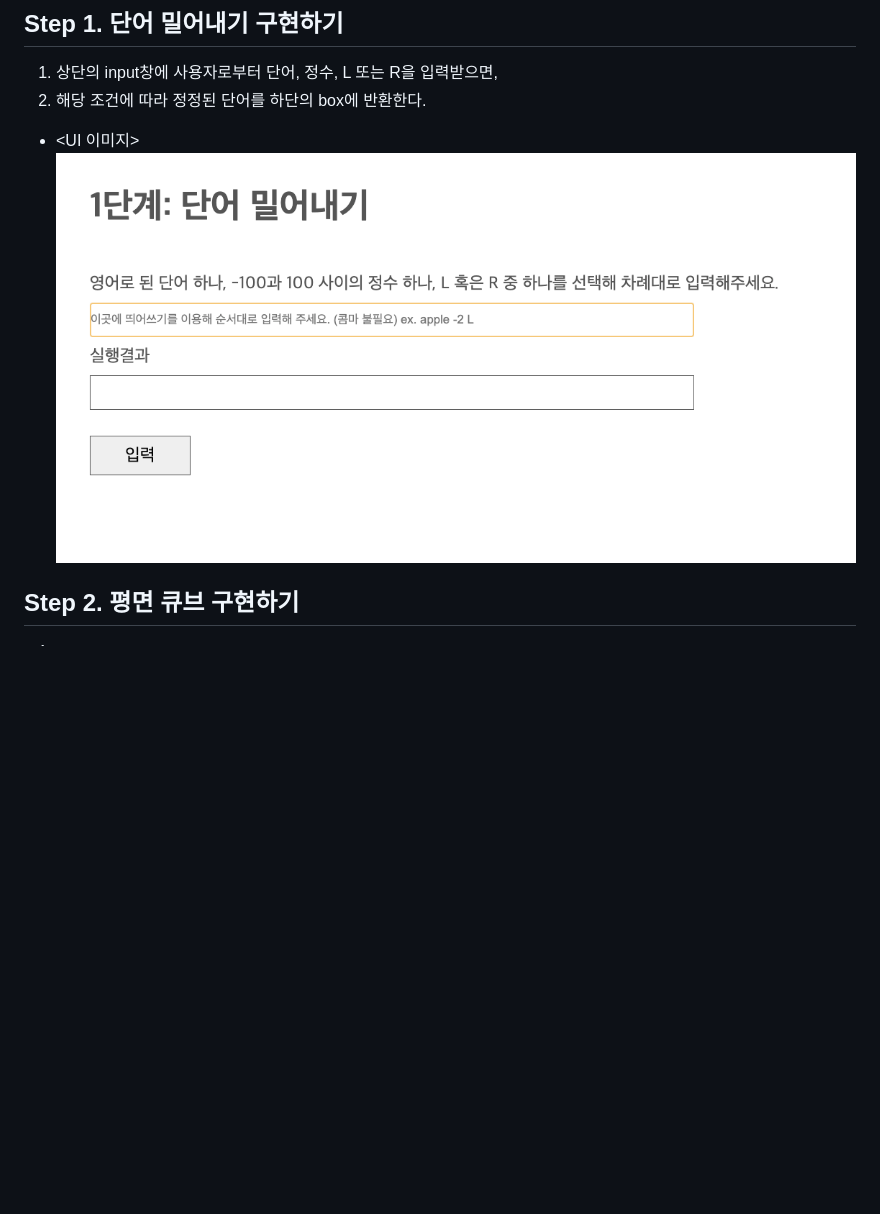
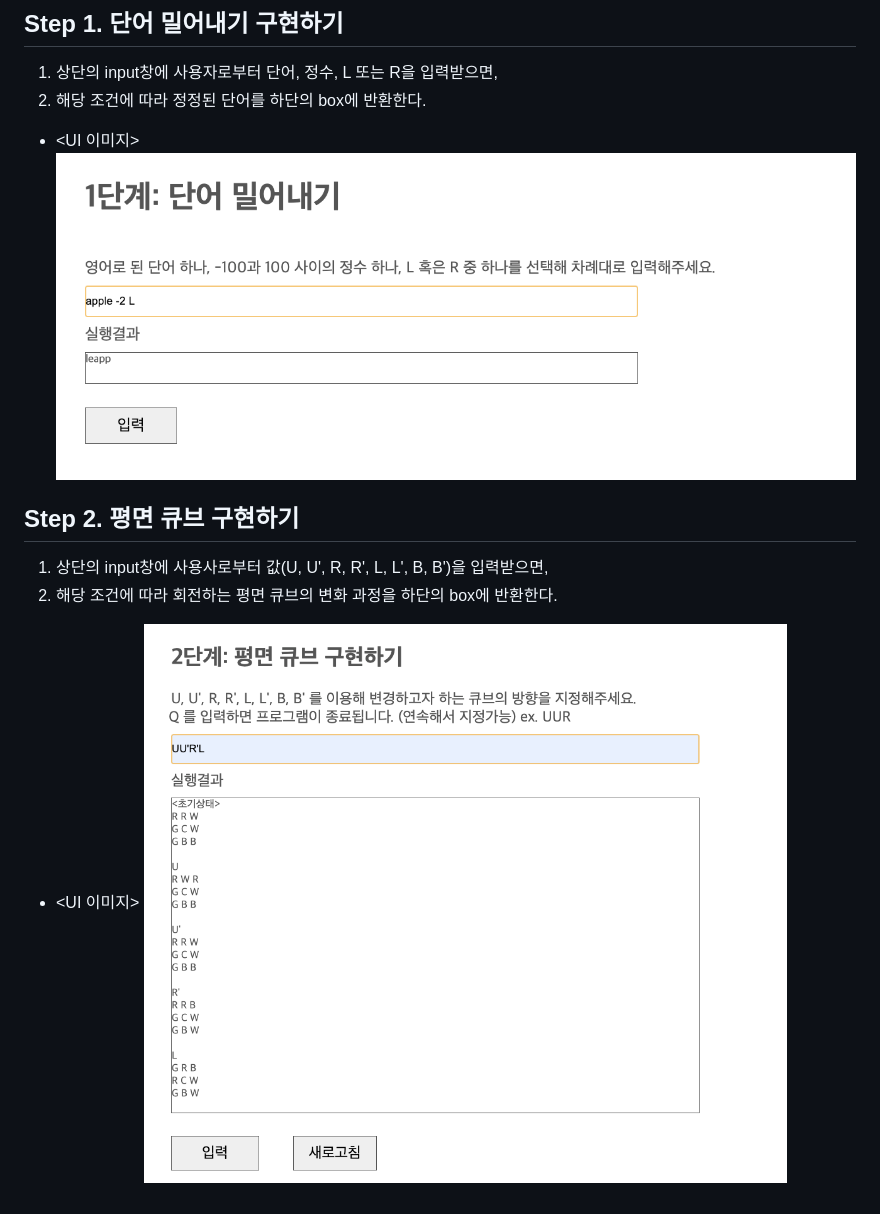
Before and after one commit to ha3158987/Rubiks-Cube, a Markdown page: README.md, the part around the change. Drawn GitHub-style; pictures changed too: step-1.png, step-2.png (added); blank space fills up the shorter version.

Commit message:
Update README.md file with UI screenshot

```diff
--- a/README.md
+++ b/README.md
@@ -9,4 +9,7 @@
 
 ## Step 2. 평면 큐브 구현하기
 
-1.
+1. 상단의 input창에 사용사로부터 값(U, U', R, R', L, L', B, B')을 입력받으면,<br>
+2. 해당 조건에 따라 회전하는 평면 큐브의 변화 과정을 하단의 box에 반환한다.
+
+- <UI 이미지> ![UI image](step-2.png)
```
